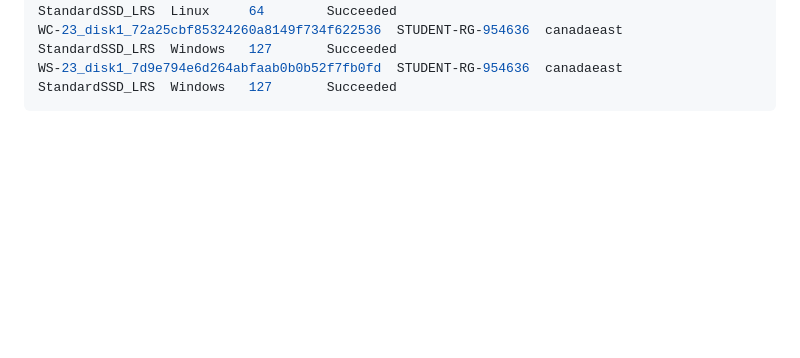
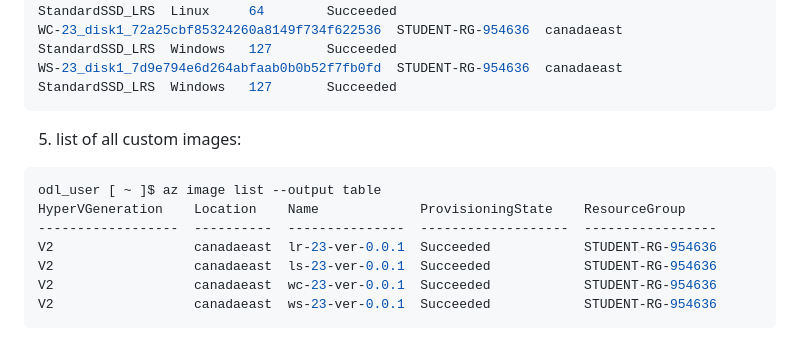
Before and after one commit to ParavGagneja/CSN400-Capstone, a Markdown page: Checkpoint8/README.md, the part around the change. Rendered like a GitHub page; blank space fills up the shorter version.

Commit message:
Part A Solution 5 Added

````diff
--- a/Checkpoint8/README.md
+++ b/Checkpoint8/README.md
@@ -71,3 +71,15 @@ LS-23_disk1_36bcd672aa8c46b190ba8e59710e8623  STUDENT-RG-954636  canadaeast
 WC-23_disk1_72a25cbf85324260a8149f734f622536  STUDENT-RG-954636  canadaeast           StandardSSD_LRS  Windows   127       Succeeded
 WS-23_disk1_7d9e794e6d264abfaab0b0b52f7fb0fd  STUDENT-RG-954636  canadaeast           StandardSSD_LRS  Windows   127       Succeeded
 ```
+
+5. list of all custom images:
+
+``` bash
+odl_user [ ~ ]$ az image list --output table
+HyperVGeneration    Location    Name             ProvisioningState    ResourceGroup
+------------------  ----------  ---------------  -------------------  -----------------
+V2                  canadaeast  lr-23-ver-0.0.1  Succeeded            STUDENT-RG-954636
+V2                  canadaeast  ls-23-ver-0.0.1  Succeeded            STUDENT-RG-954636
+V2                  canadaeast  wc-23-ver-0.0.1  Succeeded            STUDENT-RG-954636
+V2                  canadaeast  ws-23-ver-0.0.1  Succeeded            STUDENT-RG-954636
+```
````
